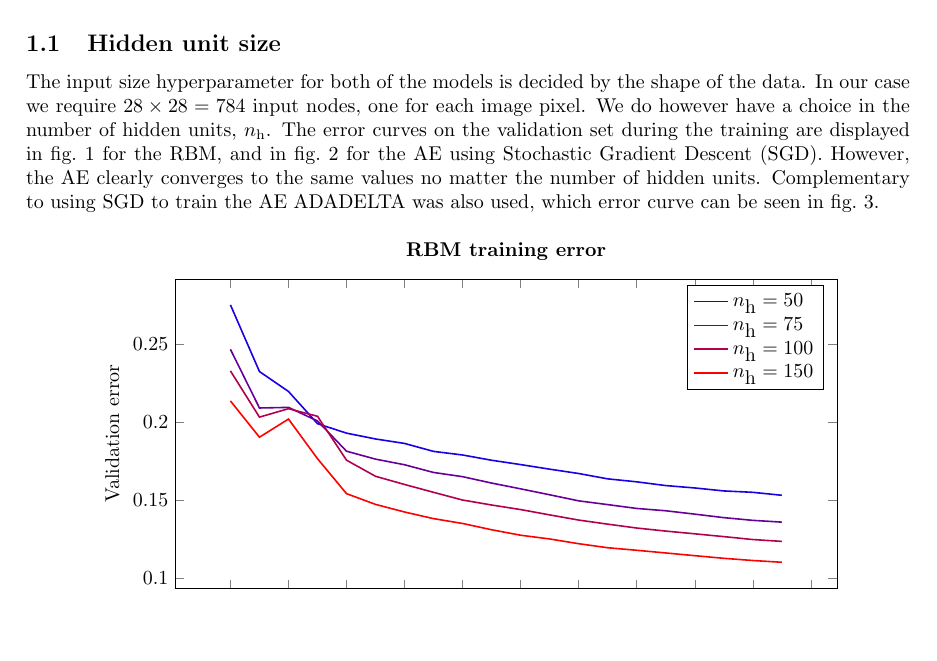
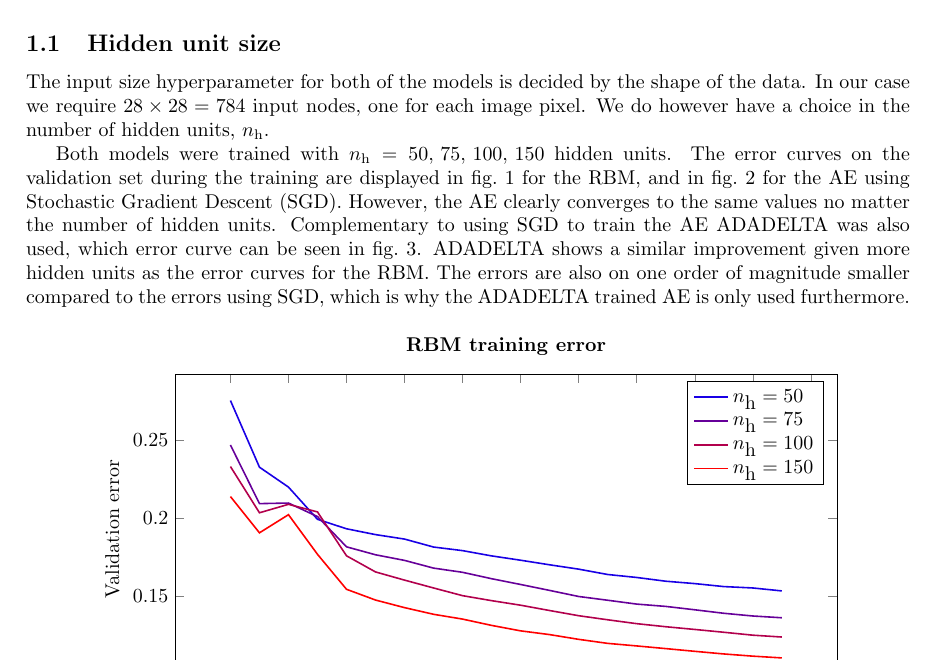
Before and after one commit to gabcar/annda-lab4, a LaTeX document (report/dd2437-annda-lab4.tex): part of page 1 of 3, cut so that both start at the same text, the shorter picture padded with empty space. Compiled offline with pdfLaTeX.

Commit message:
More work done on report

```diff
--- a/report/dd2437-annda-lab4.tex
+++ b/report/dd2437-annda-lab4.tex
@@ -72,13 +72,17 @@ which has been further subdivided into a training set of size 8000 and a validat
 The input size hyperparameter for both of the models is decided by the shape of the data.
 In our case we require $28 \times 28 = 784$ input nodes, one for each image pixel.
 We do however have a choice in the number of hidden units, $n_{\text{h}}$.
+
+Both models were trained with $n_\text{h} = 50,\,75,\,100,\,150$ hidden units.
 The error curves on the validation set during the training are displayed
 in \cref{fig:rbmtraining} for the RBM,
 and in \cref{fig:aetrainingsgd} for the AE using Stochastic Gradient Descent (SGD).
 However, the AE clearly converges to the same values no matter the number of hidden units.
 Complementary to using SGD to train the AE ADADELTA was also used,
 which error curve can be seen in \cref{fig:aetrainingadadelta}.
-
+ADADELTA shows a similar improvement given more hidden units as the error curves for the RBM.
+The errors are also on one order of magnitude smaller compared to the errors using SGD,
+which is why the ADADELTA trained AE is only used furthermore.
 
 \begin{figure}[!ht]
   \centering
```
Also changed, not shown: report/dd2437-annda-lab4.pdf.
